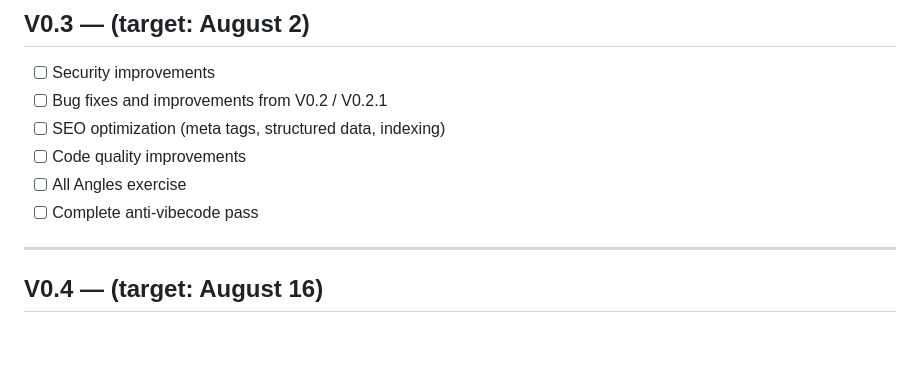
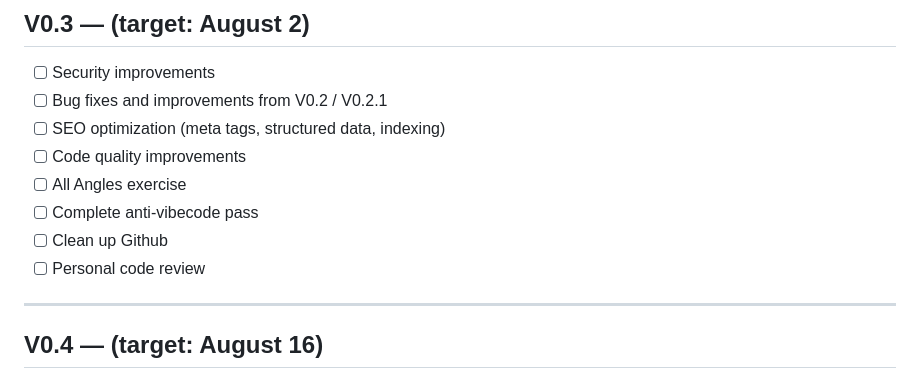
Before and after one commit to chooch971-tech/Consciousness-App, a Markdown page: ROADMAP.md, the part around the change. Drawn GitHub-style; blank space fills up the shorter version.

Commit message:
chore: add Github cleanup and personal code review to V0.3
[skip netlify]

```diff
--- a/ROADMAP.md
+++ b/ROADMAP.md
@@ -102,6 +102,8 @@ Last updated: 2026-05-25
 - [ ] Code quality improvements
 - [ ] All Angles exercise
 - [ ] Complete anti-vibecode pass
+- [ ] Clean up Github
+- [ ] Personal code review
 
 ---
 
```
